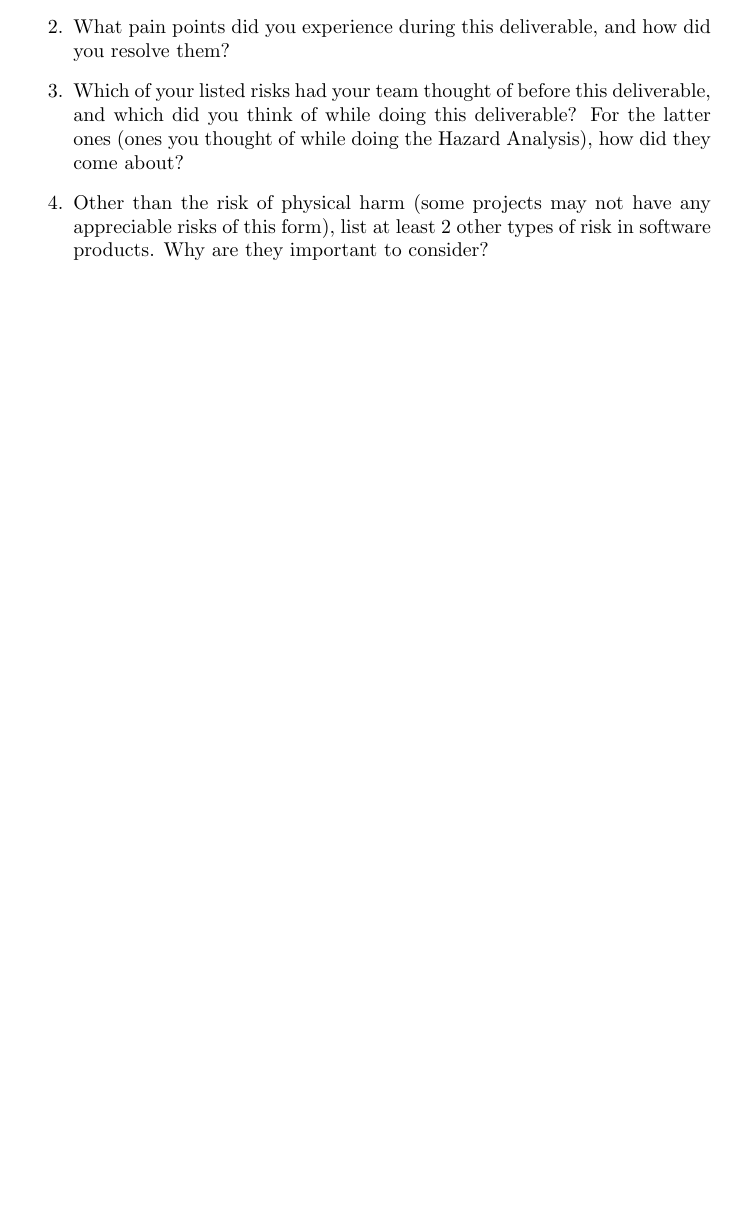
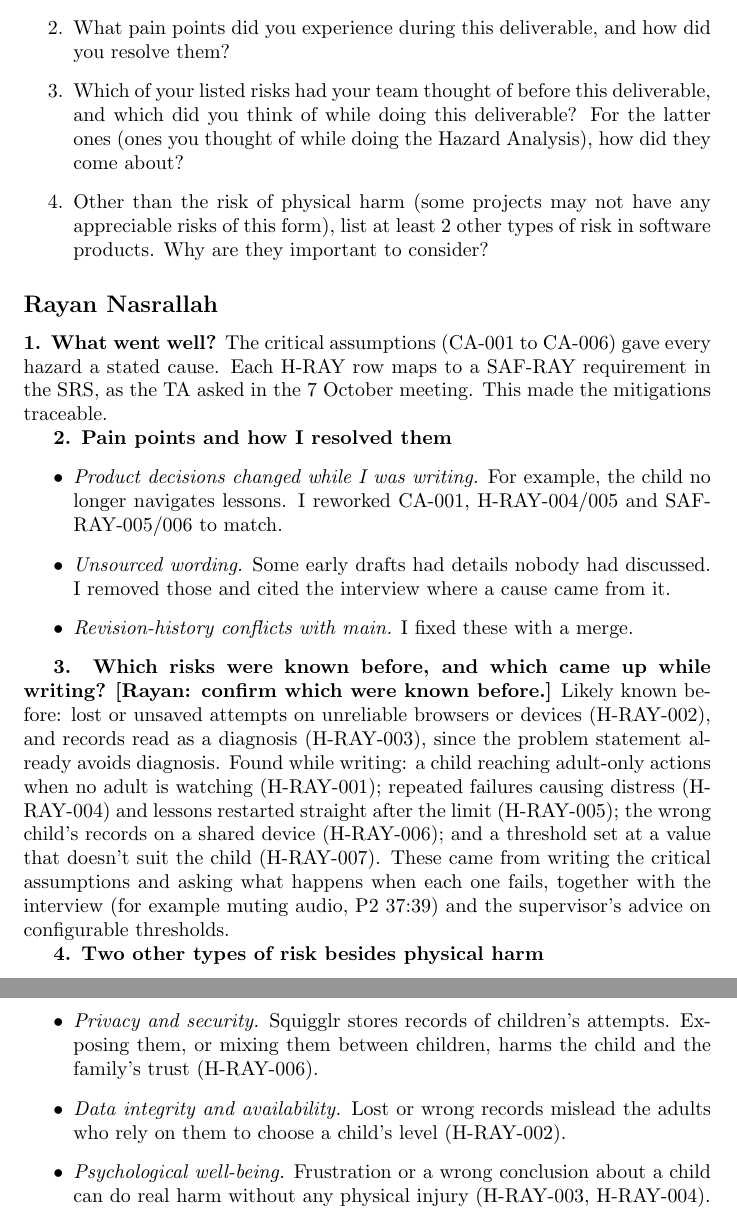
Before and after one commit to AHMEDELZARIA/squigglr, a LaTeX document (docs/HazardAnalysis/HazardAnalysis.tex): part of page 7 of 7 before the commit and two parts of pages 7 and 8 of 8 after it, the two joined at a grey line, cut so that both start at the same text, the shorter picture padded with empty space. Compiled offline with pdfLaTeX; a LaTeX package or settings file that is missing is left out.

Commit message:
docs: add Rayan's HA reflection answers (#140)

```diff
--- a/docs/HazardAnalysis/HazardAnalysis.tex
+++ b/docs/HazardAnalysis/HazardAnalysis.tex
@@ -154,4 +154,27 @@ whether material was generated by a human or an AI system.}
     software products. Why are they important to consider?
 \end{enumerate}
 
+\subsection*{Rayan Nasrallah}
+
+\textbf{1. What went well?}
+The critical assumptions (CA-001 to CA-006) gave every hazard a stated cause. Each H-RAY row maps to a SAF-RAY requirement in the SRS, as the TA asked in the 7 October meeting. This made the mitigations traceable.
+
+\textbf{2. Pain points and how I resolved them}
+\begin{itemize}
+  \item \emph{Product decisions changed while I was writing.} For example, the child no longer navigates lessons. I reworked CA-001, H-RAY-004/005 and SAF-RAY-005/006 to match.
+  \item \emph{Unsourced wording.} Some early drafts had details nobody had discussed. I removed those and cited the interview where a cause came from it.
+  \item \emph{Revision-history conflicts with main.} I fixed these with a merge.
+\end{itemize}
+
+\textbf{3. Which risks were known before, and which came up while writing?}
+\textbf{[Rayan: confirm which were known before.]} Likely known before: lost or unsaved attempts on unreliable browsers or devices (H-RAY-002), and records read as a diagnosis (H-RAY-003), since the problem statement already avoids diagnosis. Found while writing: a child reaching adult-only actions when no adult is watching (H-RAY-001); repeated failures causing distress (H-RAY-004) and lessons restarted straight after the limit (H-RAY-005); the wrong child's records on a shared device (H-RAY-006); and a threshold set at a value that doesn't suit the child (H-RAY-007). These came from writing the critical assumptions and asking what happens when each one fails, together with the interview (for example muting audio, P2 37:39) and the supervisor's advice on configurable thresholds.
+
+\textbf{4. Two other types of risk besides physical harm}
+\begin{itemize}
+  \item \emph{Privacy and security.} Squigglr stores records of children's attempts. Exposing them, or mixing them between children, harms the child and the family's trust (H-RAY-006).
+  \item \emph{Data integrity and availability.} Lost or wrong records mislead the adults who rely on them to choose a child's level (H-RAY-002).
+  \item \emph{Psychological well-being.} Frustration or a wrong conclusion about a child can do real harm without any physical injury (H-RAY-003, H-RAY-004).
+\end{itemize}
+
+
 \end{document}
```
